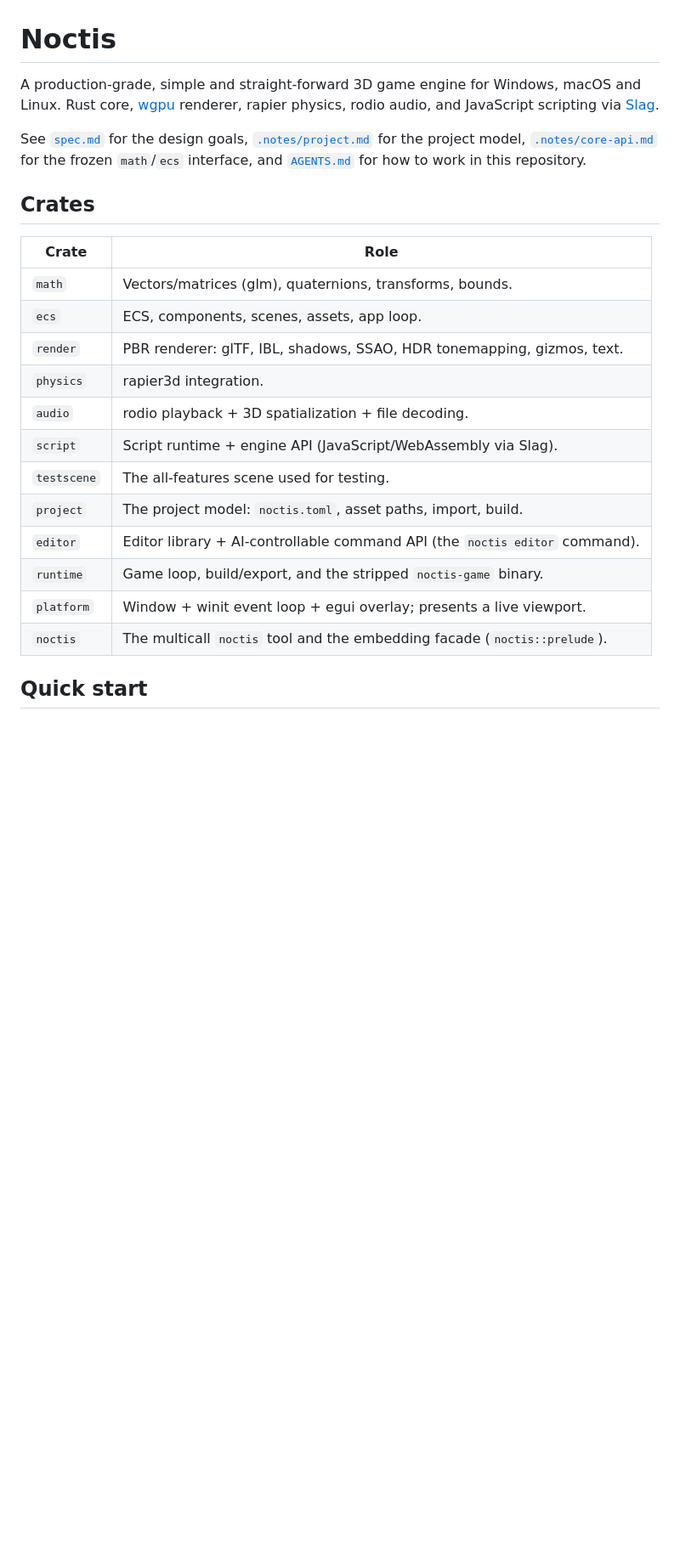
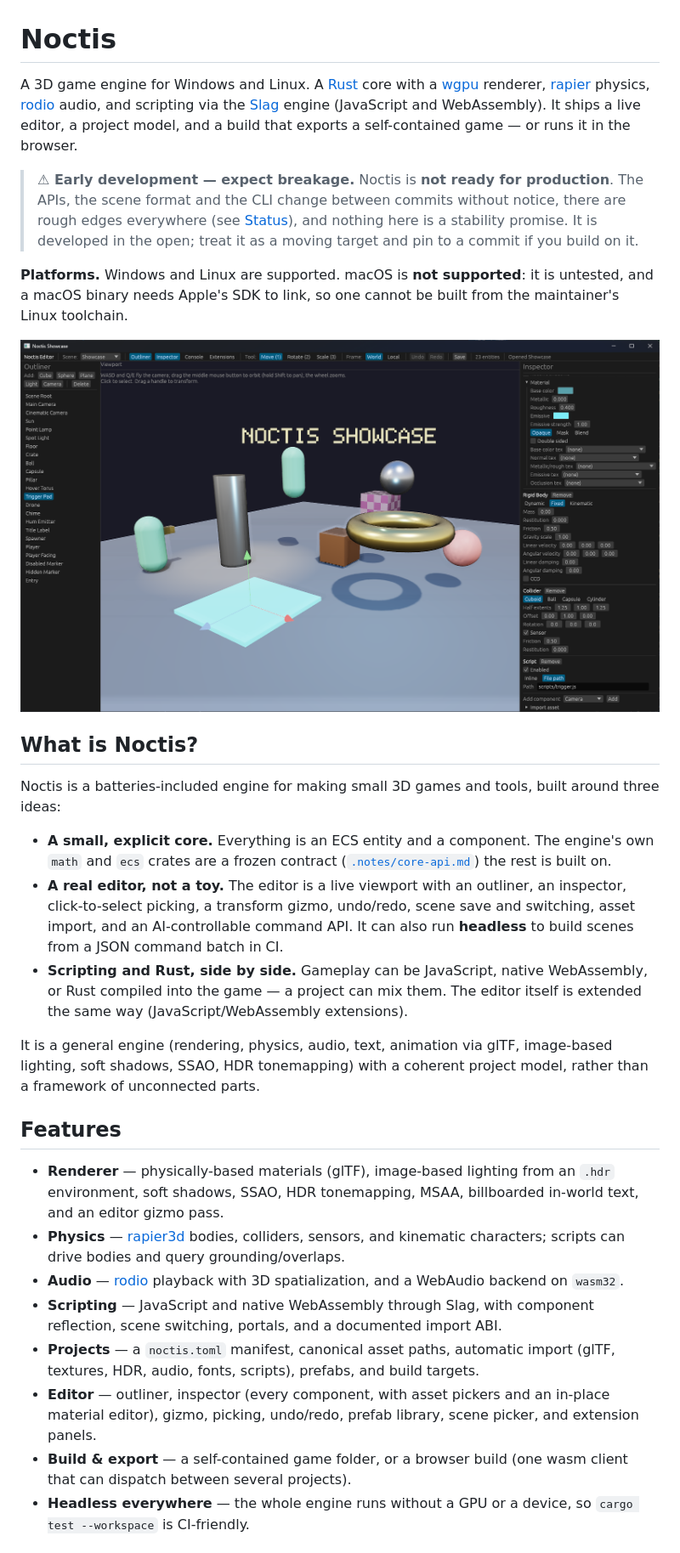
Before and after one commit to sdgoij/noctis, a Markdown page: README.md, the part around the change printed below. Shown: that part at 85% size. Rendered like a GitHub page; pictures changed too: noctis.png (added); blank space fills up the shorter version.

```diff
--- a/README.md
+++ b/README.md
@@ -1,29 +1,62 @@
 # Noctis
 
-A production-grade, simple and straight-forward 3D game engine for Windows,
-macOS and Linux. Rust core, [wgpu](https://wgpu.rs) renderer, rapier physics,
-rodio audio, and JavaScript scripting via [Slag](https://github.com/sdgoij/slag).
+A 3D game engine for Windows and Linux. A [Rust](https://www.rust-lang.org)
+core with a [wgpu](https://wgpu.rs) renderer, [rapier](https://rapier.rs) physics,
+[rodio](https://github.com/RustAudio/rodio) audio, and scripting via the
+[Slag](https://github.com/sdgoij/slag) engine (JavaScript and WebAssembly). It
+ships a live editor, a project model, and a build that exports a self-contained
+game — or runs it in the browser.
 
-See [`spec.md`](spec.md) for the design goals, [`.notes/project.md`](.notes/project.md)
-for the project model, [`.notes/core-api.md`](.notes/core-api.md) for the frozen
-`math`/`ecs` interface, and [`AGENTS.md`](AGENTS.md) for how to work in this
-repository.
+> **⚠ Early development — expect breakage.**
+> Noctis is **not ready for production**. The APIs, the scene format and the CLI
+> change between commits without notice, there are rough edges everywhere (see
+> [Status](#status)), and nothing here is a stability promise. It is developed in
+> the open; treat it as a moving target and pin to a commit if you build on it.
 
-## Crates
+**Platforms.** Windows and Linux are supported. macOS is **not supported**: it is
+untested, and a macOS binary needs Apple's SDK to link, so one cannot be built
+from the maintainer's Linux toolchain.
 
-| Crate | Role |
-|---|---|
-| `math` | Vectors/matrices (glm), quaternions, transforms, bounds. |
-| `ecs` | ECS, components, scenes, assets, app loop. |
-| `render` | PBR renderer: glTF, IBL, shadows, SSAO, HDR tonemapping, gizmos, text. |
-| `physics` | rapier3d integration. |
-| `audio` | rodio playback + 3D spatialization + file decoding. |
-| `script` | Script runtime + engine API (JavaScript/WebAssembly via Slag). |
-| `testscene` | The all-features scene used for testing. |
-| `project` | The project model: `noctis.toml`, asset paths, import, build. |
-| `editor` | Editor library + AI-controllable command API (the `noctis editor` command). |
-| `runtime` | Game loop, build/export, and the stripped `noctis-game` binary. |
-| `platform` | Window + winit event loop + egui overlay; presents a live viewport. |
-| `noctis` | The multicall `noctis` tool and the embedding facade (`noctis::prelude`). |
+![The Noctis editor: an outliner and inspector over a live viewport, editing the showcase scene](noctis.png)
 
-## Quick start
+## What is Noctis?
+
+Noctis is a batteries-included engine for making small 3D games and tools, built
+around three ideas:
+
+- **A small, explicit core.** Everything is an ECS entity and a component. The
+  engine's own `math` and `ecs` crates are a frozen contract
+  ([`.notes/core-api.md`](.notes/core-api.md)) the rest is built on.
+- **A real editor, not a toy.** The editor is a live viewport with an outliner,
+  an inspector, click-to-select picking, a transform gizmo, undo/redo, scene
+  save and switching, asset import, and an AI-controllable command API. It can
+  also run **headless** to build scenes from a JSON command batch in CI.
+- **Scripting and Rust, side by side.** Gameplay can be JavaScript, native
+  WebAssembly, or Rust compiled into the game — a project can mix them. The
+  editor itself is extended the same way (JavaScript/WebAssembly extensions).
+
+It is a general engine (rendering, physics, audio, text, animation via glTF,
+image-based lighting, soft shadows, SSAO, HDR tonemapping) with a coherent
+project model, rather than a framework of unconnected parts.
+
+## Features
+
+- **Renderer** — physically-based materials (glTF), image-based lighting from an
+  `.hdr` environment, soft shadows, SSAO, HDR tonemapping, MSAA, billboarded
+  in-world text, and an editor gizmo pass.
+- **Physics** — [rapier3d](https://rapier.rs) bodies, colliders, sensors, and
+  kinematic characters; scripts can drive bodies and query grounding/overlaps.
+- **Audio** — [rodio](https://github.com/RustAudio/rodio) playback with 3D
+  spatialization, and a WebAudio backend on `wasm32`.
+- **Scripting** — JavaScript and native WebAssembly through Slag, with component
+  reflection, scene switching, portals, and a documented import ABI.
+- **Projects** — a `noctis.toml` manifest, canonical asset paths, automatic
+  import (glTF, textures, HDR, audio, fonts, scripts), prefabs, and build targets.
+- **Editor** — outliner, inspector (every component, with asset pickers and an
+  in-place material editor), gizmo, picking, undo/redo, prefab library, scene
+  picker, and extension panels.
+- **Build & export** — a self-contained game folder, or a browser build
+  (one wasm client that can dispatch between several projects).
+- **Headless everywhere** — the whole engine runs without a GPU or a device, so
+  `cargo test --workspace` is CI-friendly.
+
```
Also changed, not shown: other parts of README.md (+191 -141 lines), AGENTS.md (+4 -3 lines), LICENSE.md (added, +238 -0 lines), 1 other file.
